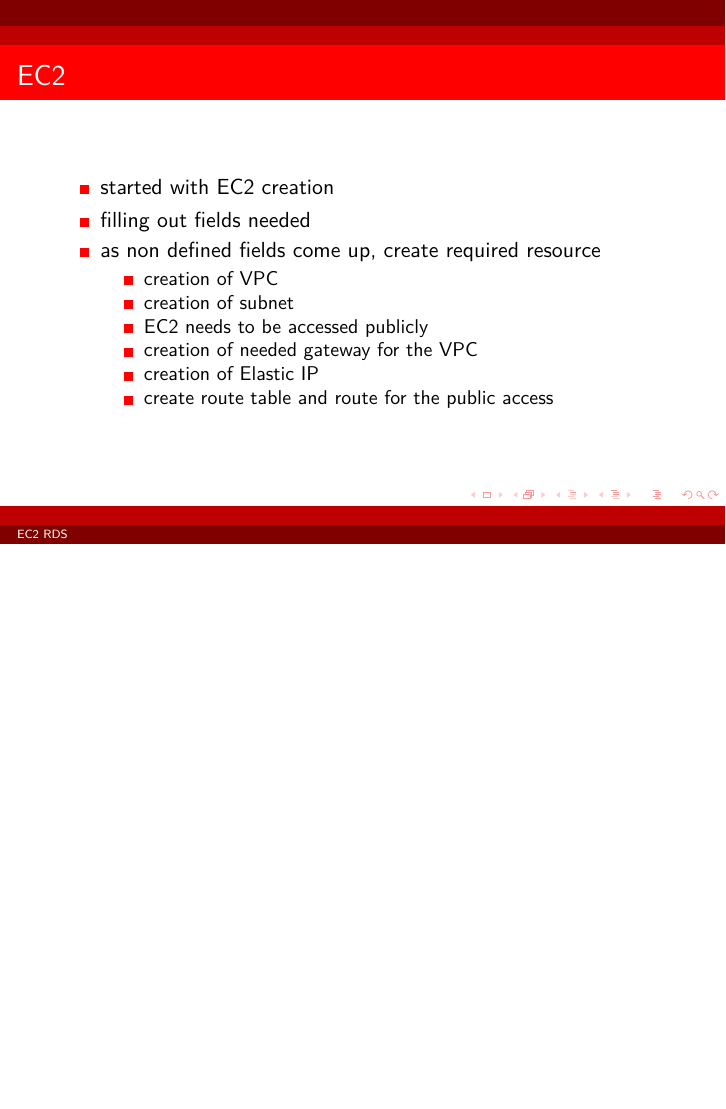
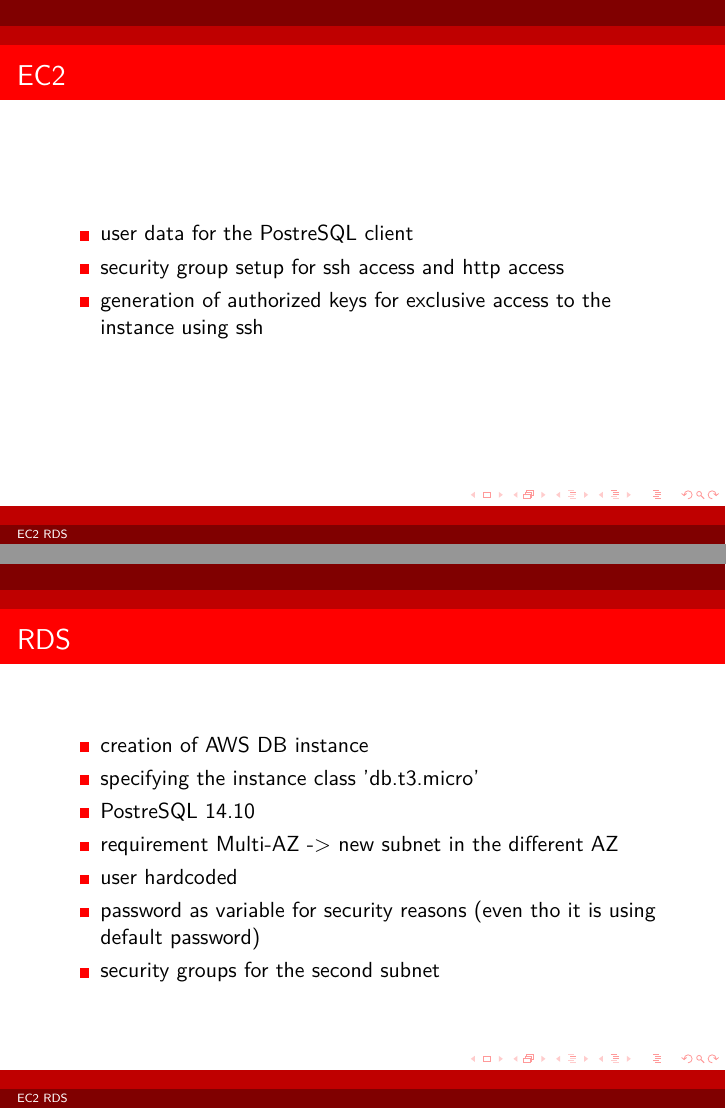
Before and after one commit to smrznuti1/GET-Tasks, LaTeX slides (Task-1/task1.tex): page 3 of 3 before the commit and pages 4 and 5 of 5 after it, the two joined at a grey line, the shorter picture padded with empty space. The pictures show the PDF file Task-1/task1.pdf that the author committed with the source.

Commit message:
Feat: RDS frame with some fixes and additions in other frames

```diff
--- a/Task-1/task1.tex
+++ b/Task-1/task1.tex
@@ -41,7 +42,30 @@
 				\item creation of Elastic IP
 				\item create route table and route for the public access
 			\end{itemize}
-			\item user_data for the PostreSQL client
+		\end{itemize}
+	\end{frame}
+
+	\begin{frame}
+		\frametitle{EC2}
+		\begin{itemize}
+				\item user data for the PostreSQL client
+				\item security group setup for ssh access and http access
+				\item generation of authorized keys for exclusive access to the instance using ssh
+
+		\end{itemize}
+
+	\end{frame}
+
+	\begin{frame}
+		\frametitle{RDS}
+		\begin{itemize}
+			\item creation of AWS DB instance
+			\item specifying the instance class 'db.t3.micro'
+			\item PostreSQL 14.10
+			\item requirement Multi-AZ -> new subnet in the different AZ
+			\item user hardcoded
+			\item password as variable for security reasons (even tho it is using default password)
+			\item security groups for the second subnet
 		\end{itemize}
 	\end{frame}
 
```
Also changed, not shown: Task-1/task1.pdf, Task-1/task1.tex (1 more changed lines).
